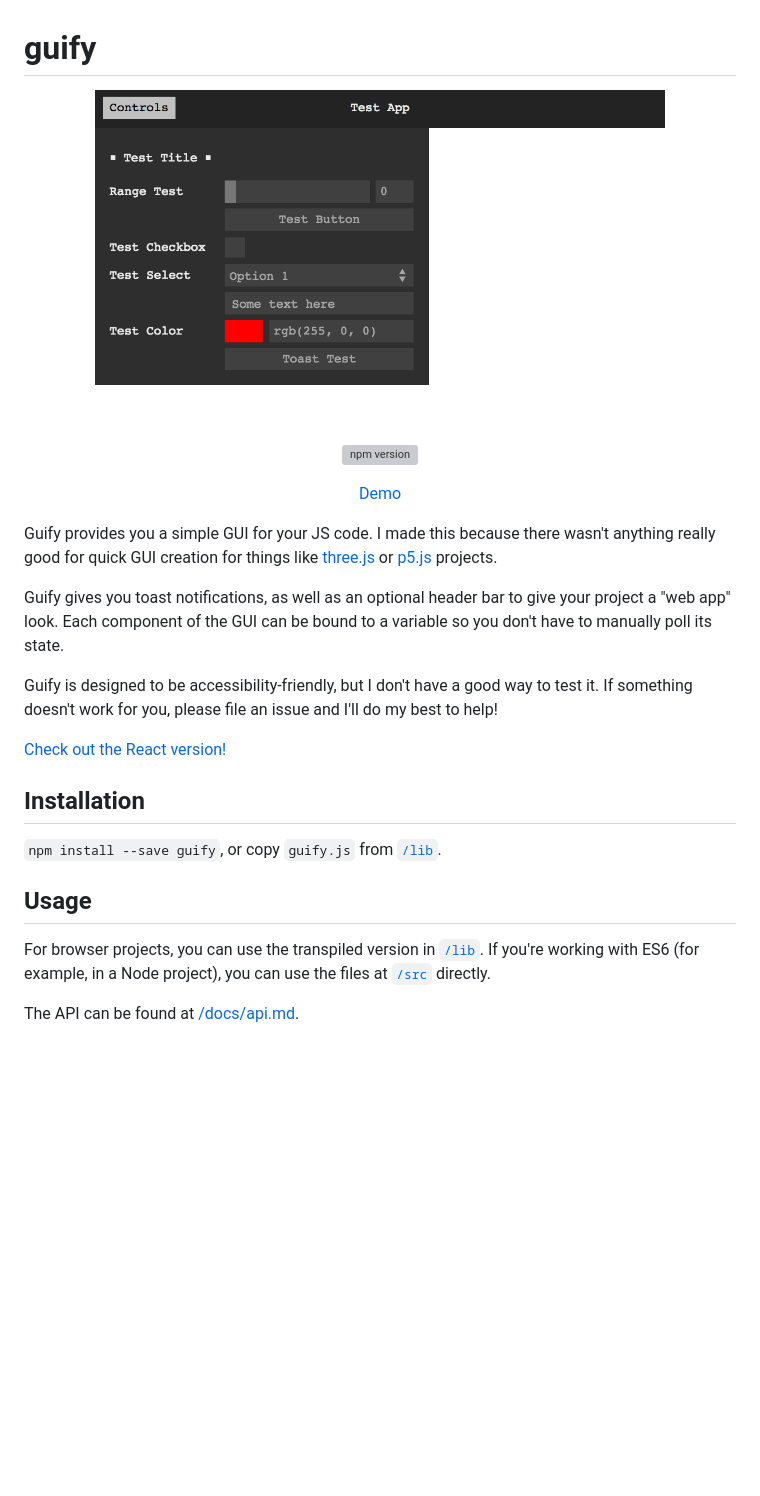
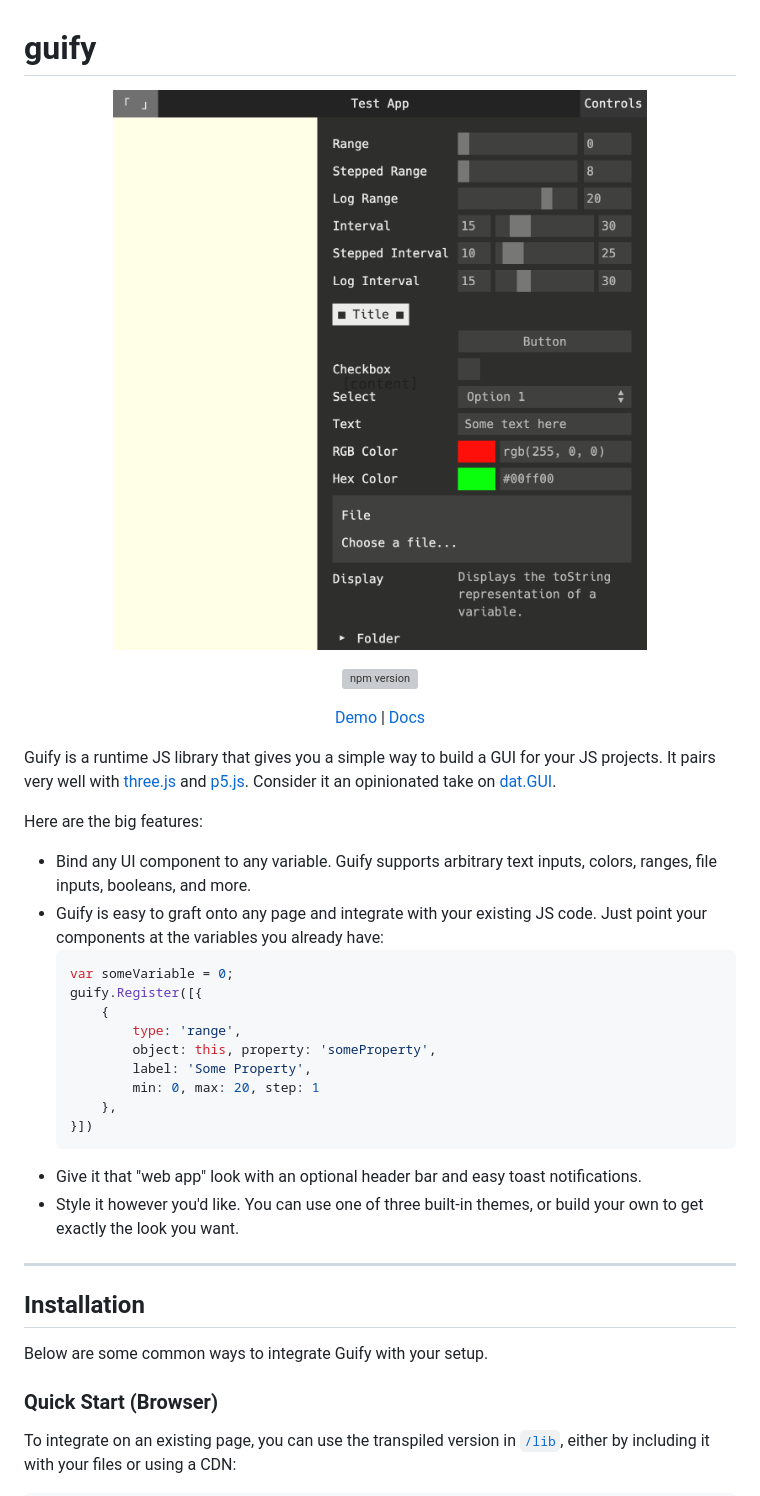
Before and after one commit to colejd/guify, a Markdown page: readme.md, the part around one of its changes. GitHub-like rendering; pictures changed too: .meta-files/images/Hero-Screenshot.png (added); blank space fills up the shorter version; grey boxes are pictures that could not be loaded.

Commit message:
Update readme and update package.json

````diff
--- a/readme.md
+++ b/readme.md
@@ -1,7 +1,7 @@
 # guify
 
 <p align="center">
-    <img src="https://raw.githubusercontent.com/colejd/guify/main/docs/Guify.png" width="80%">
+    <img src="./.meta-files/images/Hero-Screenshot.png" width="80%">
 </p>
 <p align="center">
     <a href="https://badge.fury.io/js/guify"><img src="https://badge.fury.io/js/guify.svg" alt="npm version" height="18"></a>
@@ -9,25 +9,37 @@
 
 <p align="center">
     <a href="https://jons.website/projects/guify">Demo</a>
+    |
+    <a href="/docs/api.md">Docs</a>
 </p>
 
-Guify provides you a simple GUI for your JS code. I made this because there wasn't anything really good for quick GUI creation for things like [three.js](https://threejs.org/) or [p5.js](https://p5js.org/) projects.
+Guify is a runtime JS library that gives you a simple way to build a GUI for your JS projects. It pairs very well with [three.js](https://threejs.org/) and [p5.js](https://p5js.org/). Consider it an opinionated take on [dat.GUI](https://github.com/dataarts/dat.gui).
 
-Guify gives you toast notifications, as well as an optional header bar to give your project a "web app" look. Each component of the GUI can be bound to a variable so you don't have to manually poll its state.
+Here are the big features:
 
-Guify is designed to be accessibility-friendly, but I don't have a good way to test it. If something doesn't work for you, please file an issue and I'll do my best to help!
+* Bind any UI component to any variable. Guify supports arbitrary text inputs, colors, ranges, file inputs, booleans, and more.
+* Guify is easy to graft onto any page and integrate with your existing JS code. Just point your components at the variables you already have:
+    ```js
+    var someVariable = 0;
+    guify.Register([{
+        {
+            type: 'range',
+            object: this, property: 'someProperty',
+            label: 'Some Property',
+            min: 0, max: 20, step: 1
+        },
+    }])
+    ```
+* Give it that "web app" look with an optional header bar and easy toast notifications.
+* Style it however you'd like. You can use one of three built-in themes, or build your own to get exactly the look you want.
 
-[Check out the React version!](https://github.com/dbismut/react-guify)
-
+---
 
 ## Installation
-`npm install --save guify`, or copy `guify.js` from [`/lib`](/lib).
 
+Below are some common ways to integrate Guify with your setup.
 
-## Usage
-For browser projects, you can use the transpiled version in [`/lib`](/lib).
-If you're working with ES6 (for example, in a Node project), you can
-use the files at [`/src`](/src) directly.
+### Quick Start (Browser)
 
-The API can be found at [/docs/api.md](/docs/api.md).
+To integrate on an existing page, you can use the transpiled version in [`/lib`](/lib), either by including it with your files or using a CDN:
 
````
Also changed, not shown: other parts of readme.md (+73 -11 lines), changelog.md (+4 -0 lines), 1 other file.
